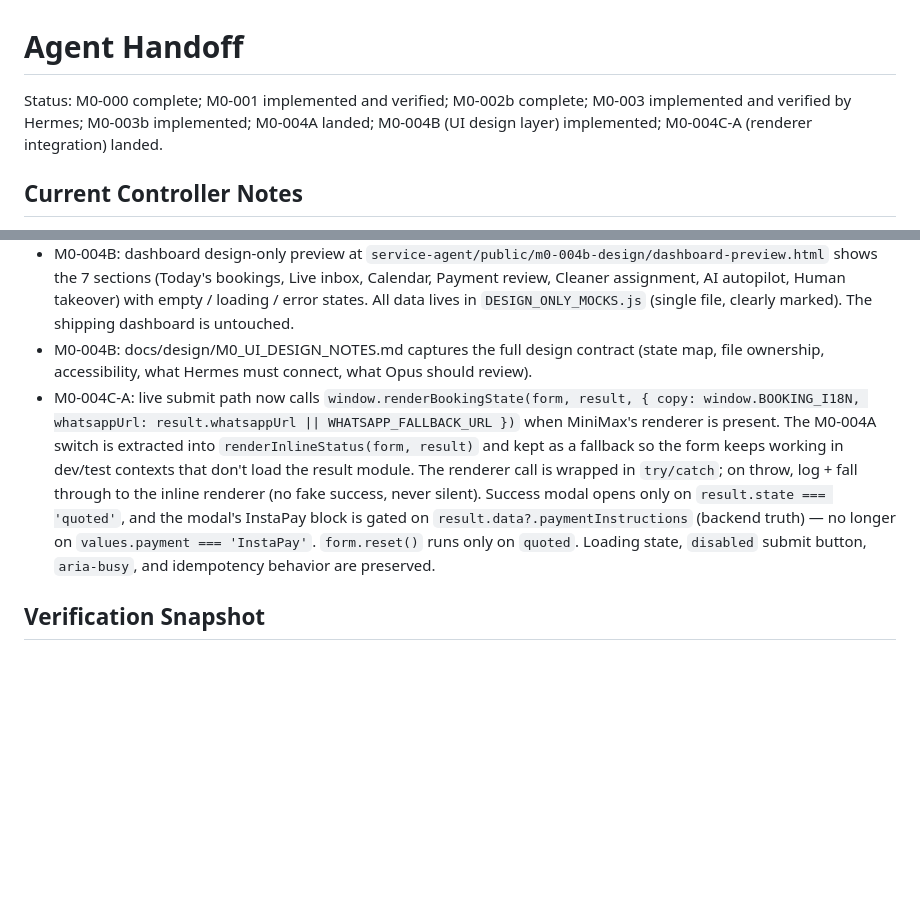
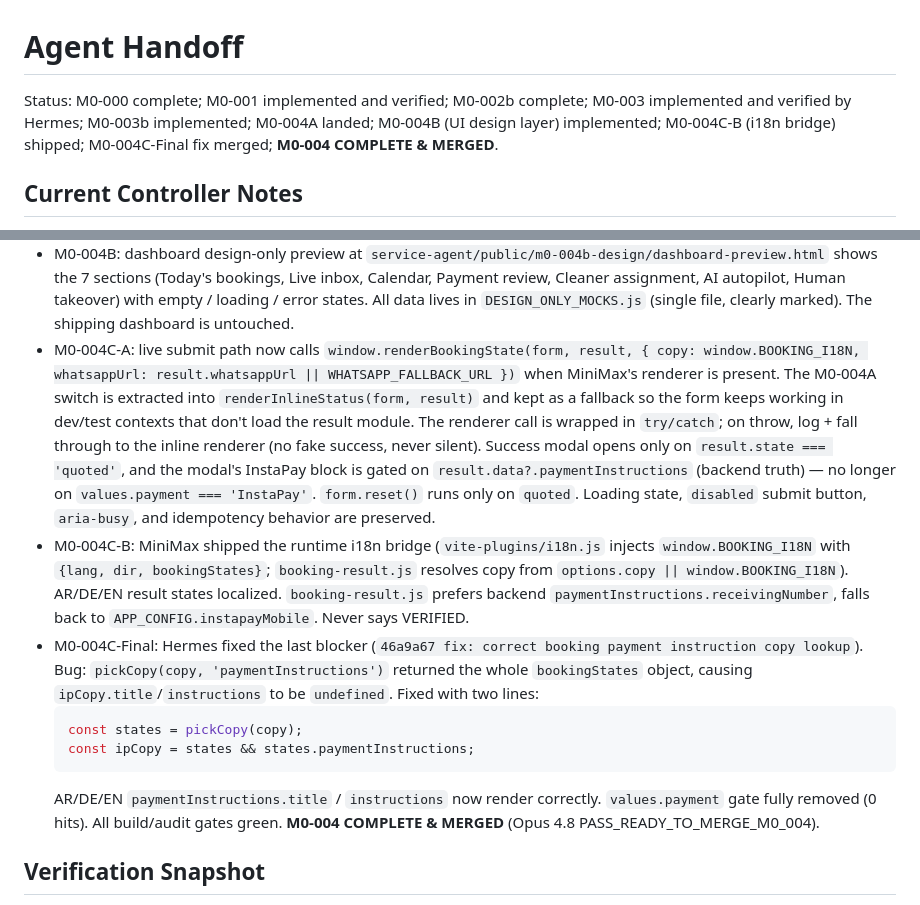
Before and after one commit to webdrift-io/carshine-redsea, a Markdown page: docs/AGENT_HANDOFF.md, 2 parts joined by grey strips. Rendered like a GitHub page; blank space fills up the shorter version.

````diff
--- a/docs/AGENT_HANDOFF.md
+++ b/docs/AGENT_HANDOFF.md
@@ -1,6 +1,6 @@
 # Agent Handoff
 
-Status: M0-000 complete; M0-001 implemented and verified; M0-002b complete; M0-003 implemented and verified by Hermes; M0-003b implemented; M0-004A landed; M0-004B (UI design layer) implemented; M0-004C-A (renderer integration) landed.
+Status: M0-000 complete; M0-001 implemented and verified; M0-002b complete; M0-003 implemented and verified by Hermes; M0-003b implemented; M0-004A landed; M0-004B (UI design layer) implemented; M0-004C-B (i18n bridge) shipped; M0-004C-Final fix merged; **M0-004 COMPLETE & MERGED**.
 
 ## Current Controller Notes
 
@@ -37,8 +37,14 @@ Status: M0-000 complete; M0-001 implemented and verified; M0-002b complete; M0-0
 - M0-004B: booking form restructured (2-col grid on tablet, single-col on mobile, hint + error on every field, ARIA wired, privacy block). All visible text routes through the i18n bundle in EN/AR/DE. No `booking-form.js` logic touched (Hermes-owned); the new field UX is structural-only.
 - M0-004B: new `landing-page/src/features/booking-result.js` renderer composes with M0-004A's `SubmitResult` discriminated union (snake_case states: `loading | quoted | collecting_info | needs_human | duplicate | backend_error | network_error`). Renders into the existing `#bookingFormStatus` region with per-state copy in EN/AR/DE, per-state color tone, an icon, an optional InstaPay address block (for `quoted + paymentInstructions`), and a missing-fields pill list (for `collecting_info`). No localhost, no fake success, no `VERIFIED` in the UI. Exposes `window.renderBookingState(form, submitResult, { copy, onRetry, onEdit })` and `window.clearBookingStatus(form)` for Hermes' submit handler to opt into.
 - M0-004B: dashboard design-only preview at `service-agent/public/m0-004b-design/dashboard-preview.html` shows the 7 sections (Today's bookings, Live inbox, Calendar, Payment review, Cleaner assignment, AI autopilot, Human takeover) with empty / loading / error states. All data lives in `DESIGN_ONLY_MOCKS.js` (single file, clearly marked). The shipping dashboard is untouched.
-- M0-004B: docs/design/M0_UI_DESIGN_NOTES.md captures the full design contract (state map, file ownership, accessibility, what Hermes must connect, what Opus should review).
 - M0-004C-A: live submit path now calls `window.renderBookingState(form, result, { copy: window.BOOKING_I18N, whatsappUrl: result.whatsappUrl || WHATSAPP_FALLBACK_URL })` when MiniMax's renderer is present. The M0-004A switch is extracted into `renderInlineStatus(form, result)` and kept as a fallback so the form keeps working in dev/test contexts that don't load the result module. The renderer call is wrapped in `try/catch`; on throw, log + fall through to the inline renderer (no fake success, never silent). Success modal opens only on `result.state === 'quoted'`, and the modal's InstaPay block is gated on `result.data?.paymentInstructions` (backend truth) — no longer on `values.payment === 'InstaPay'`. `form.reset()` runs only on `quoted`. Loading state, `disabled` submit button, `aria-busy`, and idempotency behavior are preserved.
+- M0-004C-B: MiniMax shipped the runtime i18n bridge (`vite-plugins/i18n.js` injects `window.BOOKING_I18N` with `{lang, dir, bookingStates}`; `booking-result.js` resolves copy from `options.copy || window.BOOKING_I18N`). AR/DE/EN result states localized. `booking-result.js` prefers backend `paymentInstructions.receivingNumber`, falls back to `APP_CONFIG.instapayMobile`. Never says VERIFIED.
+- M0-004C-Final: Hermes fixed the last blocker (`46a9a67 fix: correct booking payment instruction copy lookup`). Bug: `pickCopy(copy, 'paymentInstructions')` returned the whole `bookingStates` object, causing `ipCopy.title`/`instructions` to be `undefined`. Fixed with two lines:
+  ```js
+  const states = pickCopy(copy);
+  const ipCopy = states && states.paymentInstructions;
+  ```
+  AR/DE/EN `paymentInstructions.title` / `instructions` now render correctly. `values.payment` gate fully removed (0 hits). All build/audit gates green. **M0-004 COMPLETE & MERGED** (Opus 4.8 PASS_READY_TO_MERGE_M0_004).
 
 ## Verification Snapshot
 
````
Also changed, not shown: docs/IMPLEMENTATION_QUEUE.md (+8 -8 lines), docs/M0_STATUS.md (+41 -1 lines).
